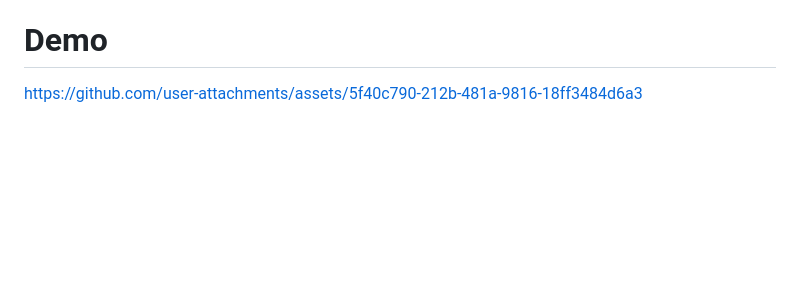
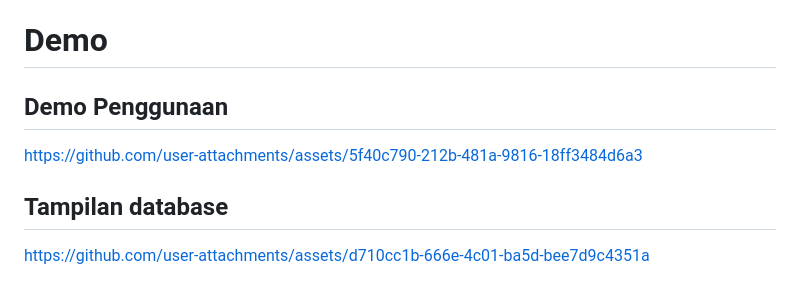
Before and after one commit to Xantares-nvrdie/TP7DPBO2425C1, a Markdown page: README.md, the part around the change. Rendered like a GitHub page; blank space fills up the shorter version.

Commit message:
add demo vid

```diff
--- a/README.md
+++ b/README.md
@@ -110,4 +110,8 @@ Database yang digunakan adalah `db_catalogueElectronics`. Terdiri dari 3 tabel (
 
 
 # Demo
+## Demo Penggunaan
 https://github.com/user-attachments/assets/5f40c790-212b-481a-9816-18ff3484d6a3
+
+## Tampilan database
+https://github.com/user-attachments/assets/d710cc1b-666e-4c01-ba5d-bee7d9c4351a
```
